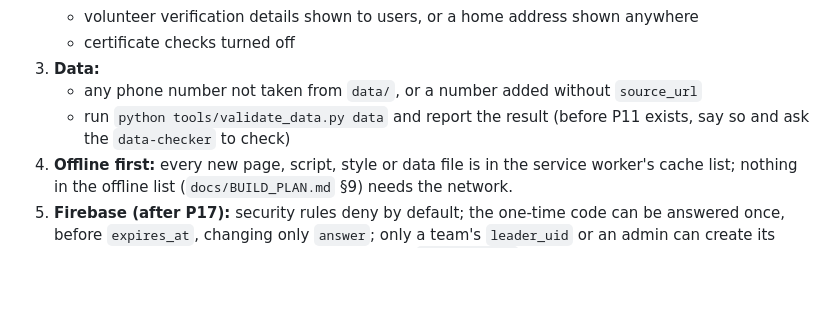
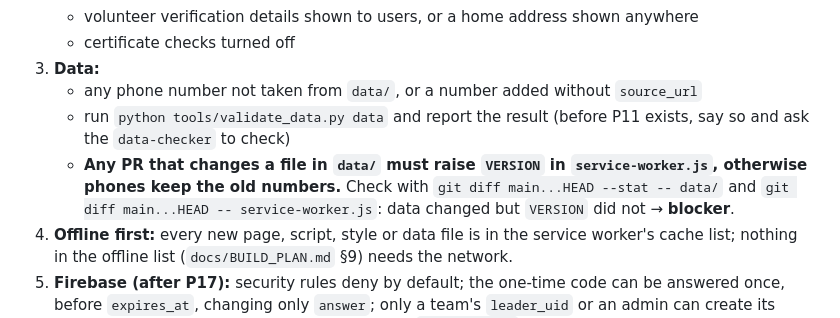
Before and after one commit to Jerin101/safe-connect, a Markdown page: .claude/agents/tester.md, the part around the change. GitHub-like rendering; blank space fills up the shorter version.

Commit message:
Tester: block data PRs that don't raise the service-worker VERSION
The tester agent's PR checklist (Data) now checks that any PR changing
a file in data/ also raises VERSION in service-worker.js, and says how
to check it with git diff.

Part of #55

```diff
--- a/.claude/agents/tester.md
+++ b/.claude/agents/tester.md
@@ -24,6 +24,7 @@ You are the tester for SafeConnect. You test it the way a **real user** would (a
 3. **Data:**
    - any phone number not taken from `data/`, or a number added without `source_url`
    - run `python tools/validate_data.py data` and report the result (before P11 exists, say so and ask the `data-checker` to check)
+   - **Any PR that changes a file in `data/` must raise `VERSION` in `service-worker.js`, otherwise phones keep the old numbers.** Check with `git diff main...HEAD --stat -- data/` and `git diff main...HEAD -- service-worker.js`: data changed but `VERSION` did not → **blocker**.
 4. **Offline first:** every new page, script, style or data file is in the service worker's cache list; nothing in the offline list (`docs/BUILD_PLAN.md` §9) needs the network.
 5. **Firebase (after P17):** security rules deny by default; the one-time code can be answered once, before `expires_at`, changing only `answer`; only a team's `leader_uid` or an admin can create its volunteers; "Report this volunteer" can only set `paused: true`; users reach only their own `applications`; only admins read `verifications`.
 6. **Rules in CLAUDE.md:** no frameworks, no paid services, text in `js/lang/*.json`, mobile-first, dark and light themes.
```
